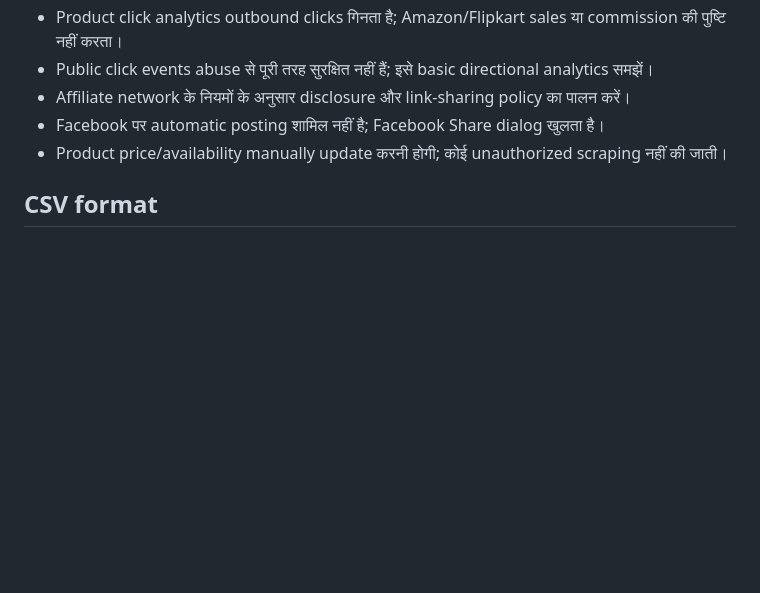
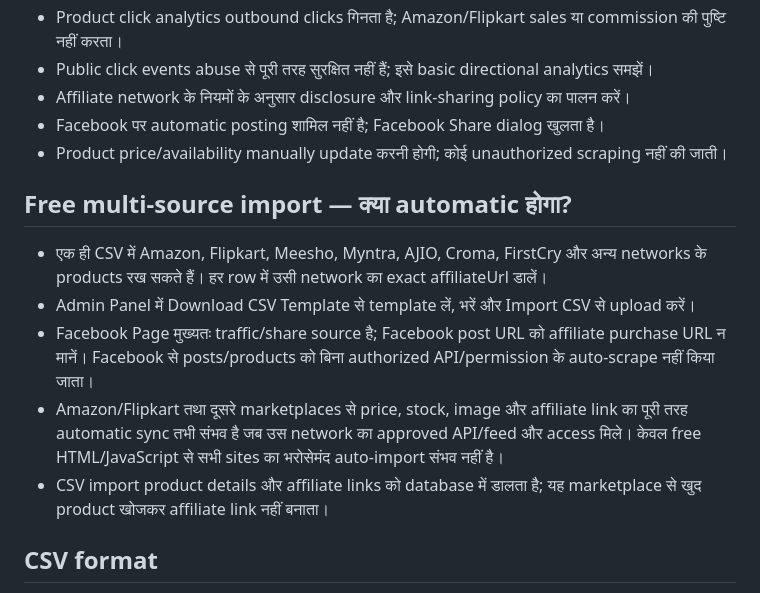
Before and after one commit to VishwendraSir/Home-page, a Markdown page: shop/README_SETUP_HI.md, the part around the change. Rendered like a GitHub page; blank space fills up the shorter version.

Commit message:
Clarify free multi-source affiliate import workflow

```diff
--- a/shop/README_SETUP_HI.md
+++ b/shop/README_SETUP_HI.md
@@ -67,6 +67,13 @@
 - Facebook पर automatic posting शामिल नहीं है; Facebook Share dialog खुलता है।
 - Product price/availability manually update करनी होगी; कोई unauthorized scraping नहीं की जाती।
 
+## Free multi-source import — क्या automatic होगा?
+- एक ही CSV में Amazon, Flipkart, Meesho, Myntra, AJIO, Croma, FirstCry और अन्य networks के products रख सकते हैं। हर row में उसी network का exact affiliateUrl डालें।
+- Admin Panel में Download CSV Template से template लें, भरें और Import CSV से upload करें।
+- Facebook Page मुख्यतः traffic/share source है; Facebook post URL को affiliate purchase URL न मानें। Facebook से posts/products को बिना authorized API/permission के auto-scrape नहीं किया जाता।
+- Amazon/Flipkart तथा दूसरे marketplaces से price, stock, image और affiliate link का पूरी तरह automatic sync तभी संभव है जब उस network का approved API/feed और access मिले। केवल free HTML/JavaScript से सभी sites का भरोसेमंद auto-import संभव नहीं है।
+- CSV import product details और affiliate links को database में डालता है; यह marketplace से खुद product खोजकर affiliate link नहीं बनाता।
+
 ## CSV format
 Header:
 `name,description,category,platform,price,originalPrice,image,affiliateUrl,featured,active`
```
